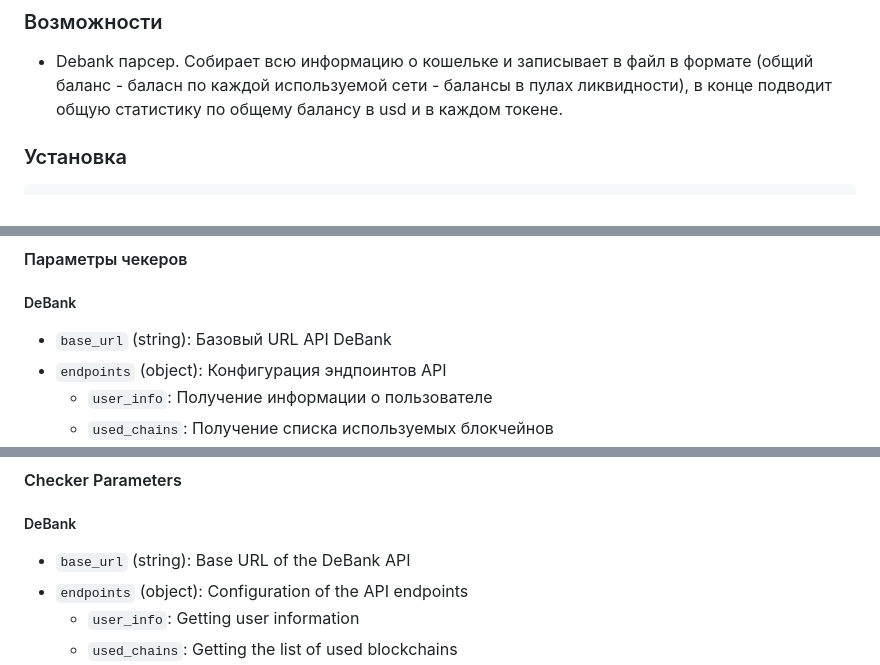
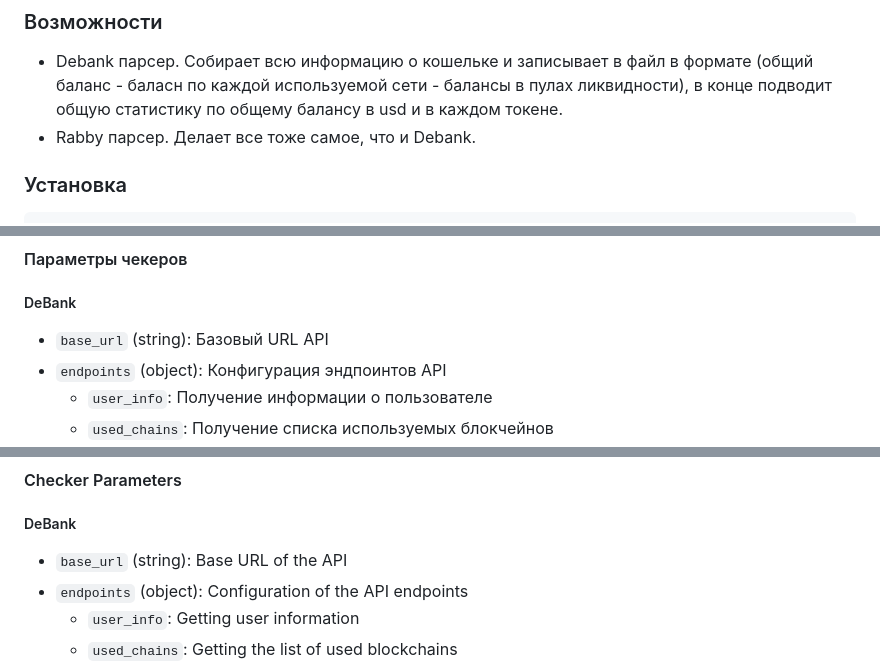
Before and after one commit to ssq0-0/Wallet-checker, a Markdown page: README.md, 3 parts joined by grey strips. GitHub-like rendering.

````diff
--- a/README.md
+++ b/README.md
@@ -10,6 +10,7 @@ Chief Checker - это мощный инструмент, разработанн
 
 ### Возможности
 - Debank парсер. Собирает всю информацию о кошельке и записывает в файл в формате (общий баланс - баласн по каждой используемой сети - балансы в пулах ликвидности), в конце подводит общую статистику по общему балансу в usd и в каждом токене.
+- Rabby парсер. Делает все тоже самое, что и Debank.
 
 ### Установка
 ```bash
@@ -78,7 +79,7 @@ go build -o chief-checker cmd/main.go
 
 #### Параметры чекеров
 ##### DeBank
-- `base_url` (string): Базовый URL API DeBank
+- `base_url` (string): Базовый URL API
 - `endpoints` (object): Конфигурация эндпоинтов API
   - `user_info`: Получение информации о пользователе
   - `used_chains`: Получение списка используемых блокчейнов
@@ -178,7 +180,7 @@ Configuration of the application is located in the file `internal/config/appConf
 
 #### Checker Parameters
 ##### DeBank
-- `base_url` (string): Base URL of the DeBank API
+- `base_url` (string): Base URL of the API
 - `endpoints` (object): Configuration of the API endpoints
   - `user_info`: Getting user information
   - `used_chains`: Getting the list of used blockchains
````
Also changed, not shown: other parts of README.md (+1 -0 lines).
